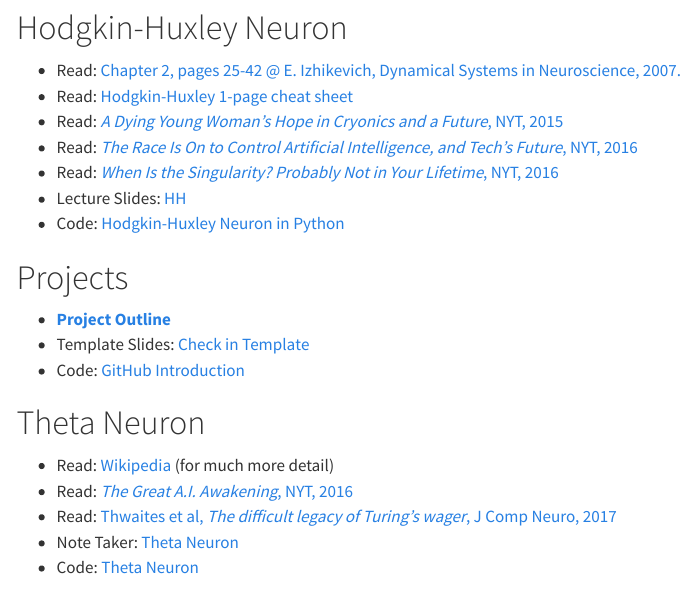
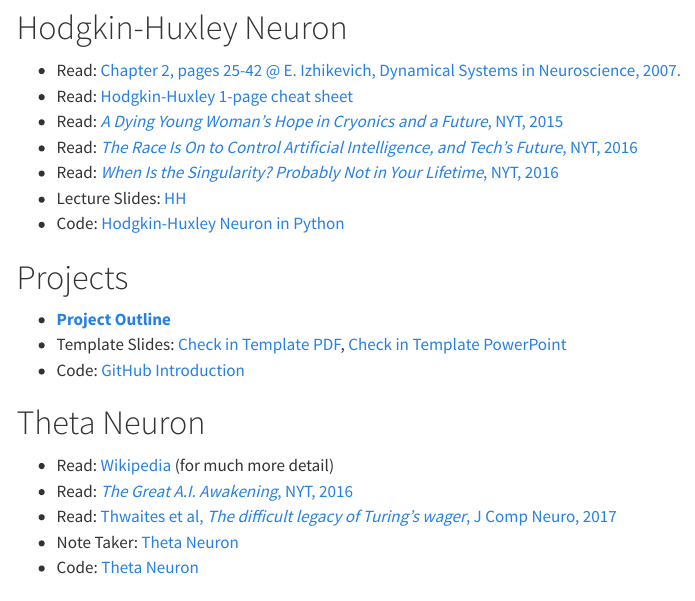
Before and after one commit to Mark-Kramer/BU-NE593, a Quarto document (index.qmd): the page in a window 1100 px wide, from 1340 px down. Rendered offline with R 4.5, knitr and Pandoc in place of Quarto, with nearby package versions; menus at the side of the page are left out.

Commit message:
+ Project PPTX

```diff
--- a/index.qmd
+++ b/index.qmd
@@ -59,7 +59,7 @@ title: "BU NE593 (Spring 2026)"
 
 # Projects
 - **[Project Outline](/Slides/Project_Papers_and_Ideas.pdf)**
-- Template Slides: [Check in Template](/Slides/Project_Check_In_Template.pdf)
+- Template Slides: [Check in Template PDF](/Slides/Project_Check_In_Template.pdf), [Check in Template PowerPoint](/Slides/Project_Check_In_Template.pptx)
 - Code: [GitHub Introduction](Exercise-in-GitHub.html)
 
 # Theta Neuron
```
Also changed, not shown: .quarto/idx/index.qmd.json, docs/search.json, 16 other files.
